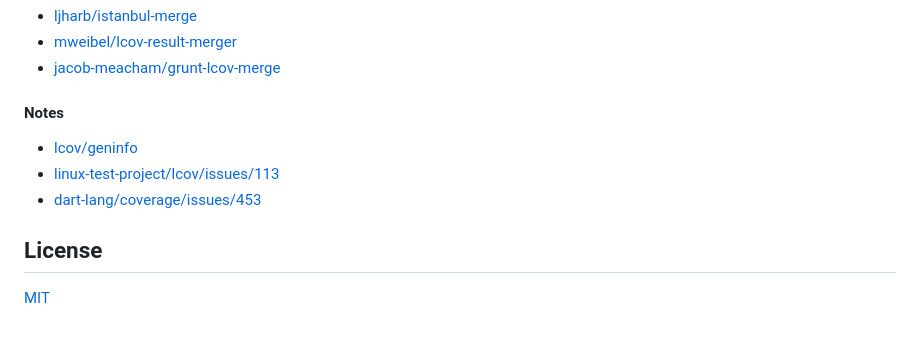
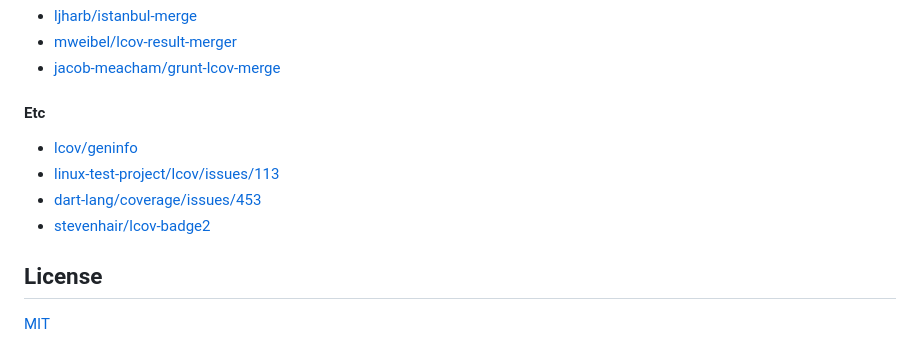
Before and after one commit to antongolub/misc, a Markdown page: packages/lcov-utils/README.md, the part around the change. Rendered like a GitHub page.

Commit message:
docs: mention lcov-badge

```diff
--- a/packages/lcov-utils/README.md
+++ b/packages/lcov-utils/README.md
@@ -161,10 +161,11 @@ FNDA:0,d
 * [mweibel/lcov-result-merger](https://github.com/mweibel/lcov-result-merger)
 * [jacob-meacham/grunt-lcov-merge](https://github.com/jacob-meacham/grunt-lcov-merge)
 
-#### Notes
+#### Etc
 * [lcov/geninfo](https://manpages.debian.org/stretch/lcov/geninfo.1.en.html#FILES)
 * [linux-test-project/lcov/issues/113](https://github.com/linux-test-project/lcov/issues/113)
 * [dart-lang/coverage/issues/453](https://github.com/dart-lang/coverage/issues/453)
+* [stevenhair/lcov-badge2](https://github.com/stevenhair/lcov-badge2)
 
 ## License
 [MIT](./LICENSE)
```
